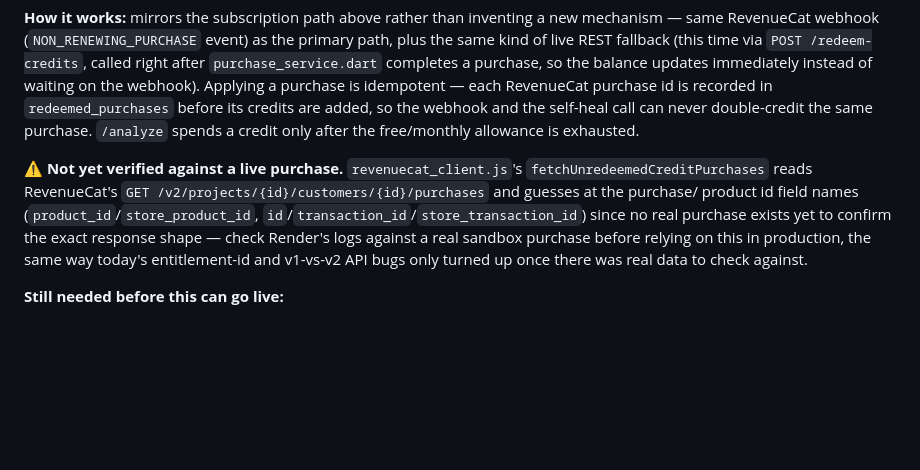
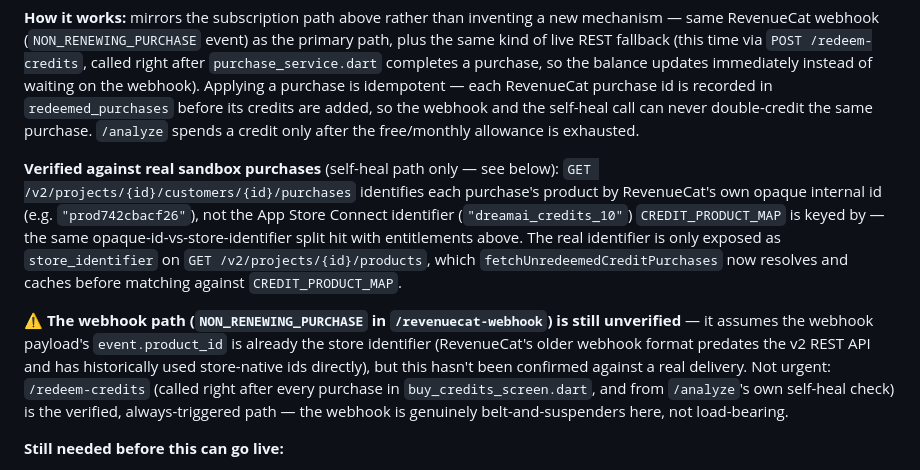
Before and after one commit to grafikerkafasi/dreamai, a Markdown page: README.md, the part around the change. GitHub-like rendering; blank space fills up the shorter version.

Commit message:
Update README: credit-pack self-heal verified, webhook path is not
Co-Authored-By: Claude Sonnet 5 <noreply@anthropic.com>

```diff
--- a/README.md
+++ b/README.md
@@ -129,15 +129,25 @@ added, so the webhook and the self-heal call can never double-credit the
 same purchase. `/analyze` spends a credit only after the free/monthly
 allowance is exhausted.
 
-**⚠️ Not yet verified against a live purchase.** `revenuecat_client.js`'s
-`fetchUnredeemedCreditPurchases` reads RevenueCat's `GET
-/v2/projects/{id}/customers/{id}/purchases` and guesses at the purchase/
-product id field names (`product_id`/`store_product_id`,
-`id`/`transaction_id`/`store_transaction_id`) since no real purchase exists
-yet to confirm the exact response shape — check Render's logs against a
-real sandbox purchase before relying on this in production, the same way
-today's entitlement-id and v1-vs-v2 API bugs only turned up once there was
-real data to check against.
+**Verified against real sandbox purchases** (self-heal path only — see
+below): `GET /v2/projects/{id}/customers/{id}/purchases` identifies each
+purchase's product by RevenueCat's own opaque internal id (e.g.
+`"prod742cbacf26"`), not the App Store Connect identifier
+(`"dreamai_credits_10"`) `CREDIT_PRODUCT_MAP` is keyed by — the same
+opaque-id-vs-store-identifier split hit with entitlements above. The real
+identifier is only exposed as `store_identifier` on `GET
+/v2/projects/{id}/products`, which `fetchUnredeemedCreditPurchases` now
+resolves and caches before matching against `CREDIT_PRODUCT_MAP`.
+
+**⚠️ The webhook path (`NON_RENEWING_PURCHASE` in `/revenuecat-webhook`)
+is still unverified** — it assumes the webhook payload's `event.product_id`
+is already the store identifier (RevenueCat's older webhook format
+predates the v2 REST API and has historically used store-native ids
+directly), but this hasn't been confirmed against a real delivery. Not
+urgent: `/redeem-credits` (called right after every purchase in
+`buy_credits_screen.dart`, and from `/analyze`'s own self-heal check) is
+the verified, always-triggered path — the webhook is genuinely
+belt-and-suspenders here, not load-bearing.
 
 **Still needed before this can go live:**
 1. In App Store Connect and Google Play Console, create one or more
```
